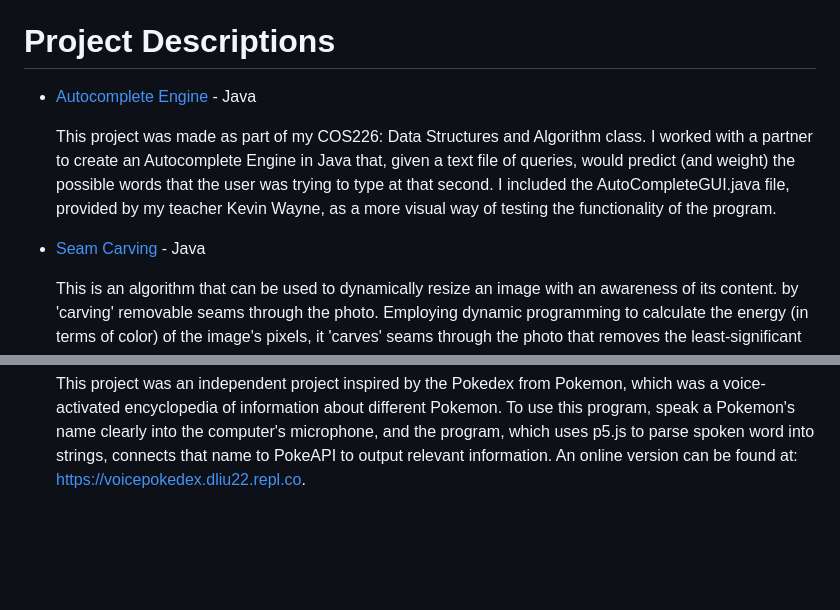
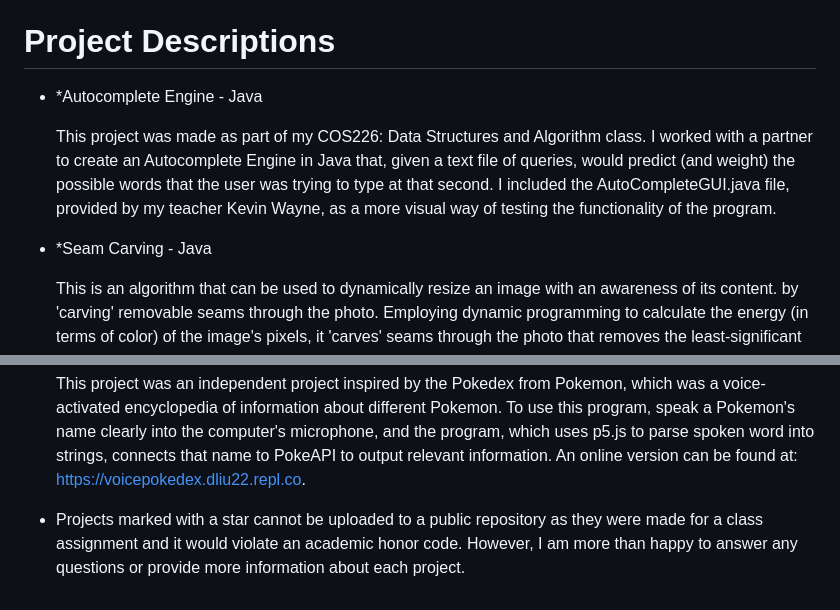
Before and after one commit to daniel-h-liu/daniel-h-liu, a Markdown page: README.md, 2 parts joined by grey strips. GitHub-like rendering; blank space fills up the shorter version.

```diff
--- a/README.md
+++ b/README.md
@@ -7,11 +7,11 @@ Feel free to contact me at dhxl2014@gmail.com, or on [LinkedIn](https://www.link
 
 # Project Descriptions
 
-- [Autocomplete Engine](Autocomplete) - Java
+- *Autocomplete Engine - Java
 
   This project was made as part of my COS226: Data Structures and Algorithm class. I worked with a partner to create an Autocomplete Engine in Java that, given a text file of queries, would predict (and weight) the possible words that the user was trying to type at that second. I included the AutoCompleteGUI.java file, provided by my teacher Kevin Wayne, as a more visual way of testing the functionality of the program.
 
-- [Seam Carving](seam) - Java
+- *Seam Carving - Java
 
   This is an algorithm that can be used to dynamically resize an image with an awareness of its content. by 'carving' removable seams through the photo. Employing dynamic programming to calculate the energy (in terms of color) of the image's pixels, it 'carves' seams through the photo that removes the least-significant pixels to reach a new desired image size. This was made in the same COS226: Data Structures and Algorithms class.
 
@@ -34,3 +34,5 @@ Feel free to contact me at dhxl2014@gmail.com, or on [LinkedIn](https://www.link
 - [Voice-Recognition Pokedex](VoicePokedex) - JS
 
   This project was an independent project inspired by the Pokedex from Pokemon, which was a voice-activated encyclopedia of information about different Pokemon. To use this program, speak a Pokemon's name clearly into the computer's microphone, and the program, which uses p5.js to parse spoken word into strings, connects that name to PokeAPI to output relevant information. An online version can be found at: https://voicepokedex.dliu22.repl.co.
+
+* Projects marked with a star cannot be uploaded to a public repository as they were made for a class assignment and it would violate an academic honor code. However, I am more than happy to answer any questions or provide more information about each project.
```
Also changed, not shown: other parts of README.md (+1 -1 lines).
